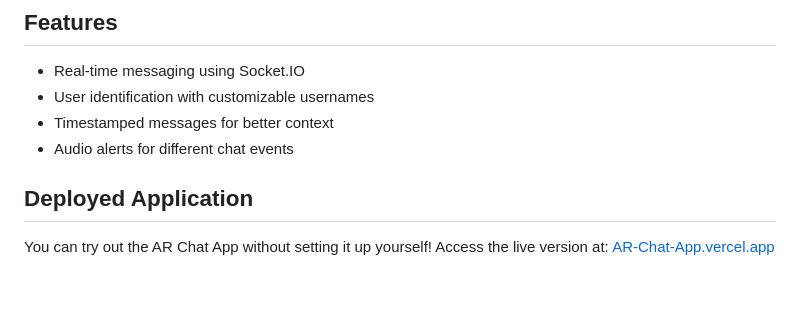
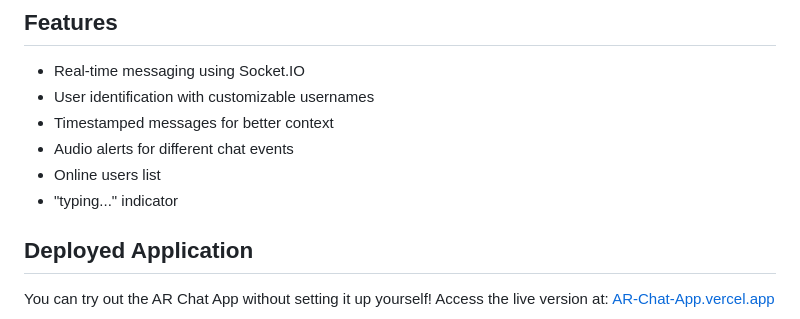
Before and after one commit to arunishrajput/AR-Chat-App, a Markdown page: README.md, the part around the change. Drawn GitHub-style; blank space fills up the shorter version.

Commit message:
Update README about new features: Online users list and "typing..." indicator

```diff
--- a/README.md
+++ b/README.md
@@ -8,6 +8,8 @@ AR Chat App is a real-time chat application that enables users to communicate th
 -   User identification with customizable usernames
 -   Timestamped messages for better context
 -   Audio alerts for different chat events
+-   Online users list
+-   "typing..." indicator
 
 ## Deployed Application
 
```
